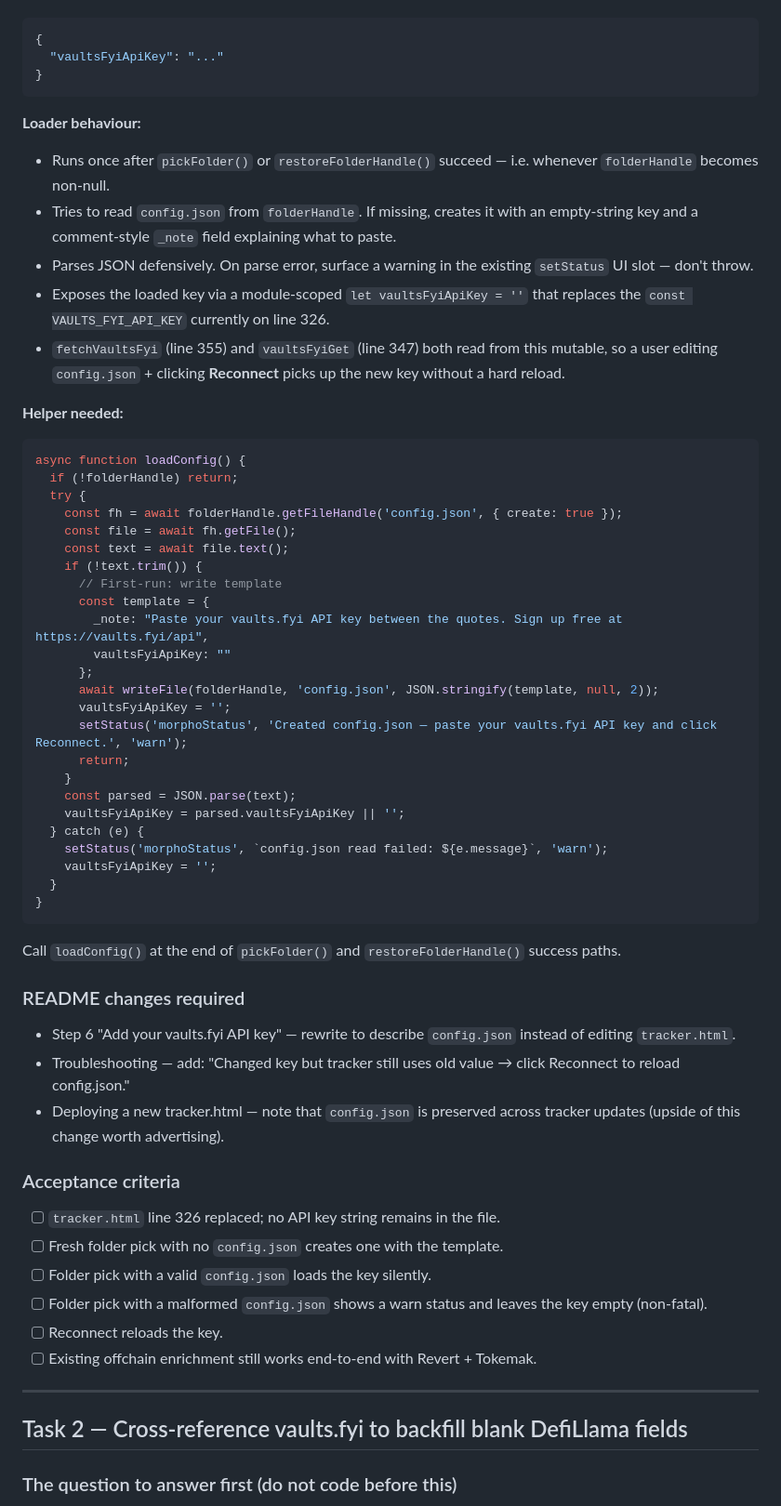
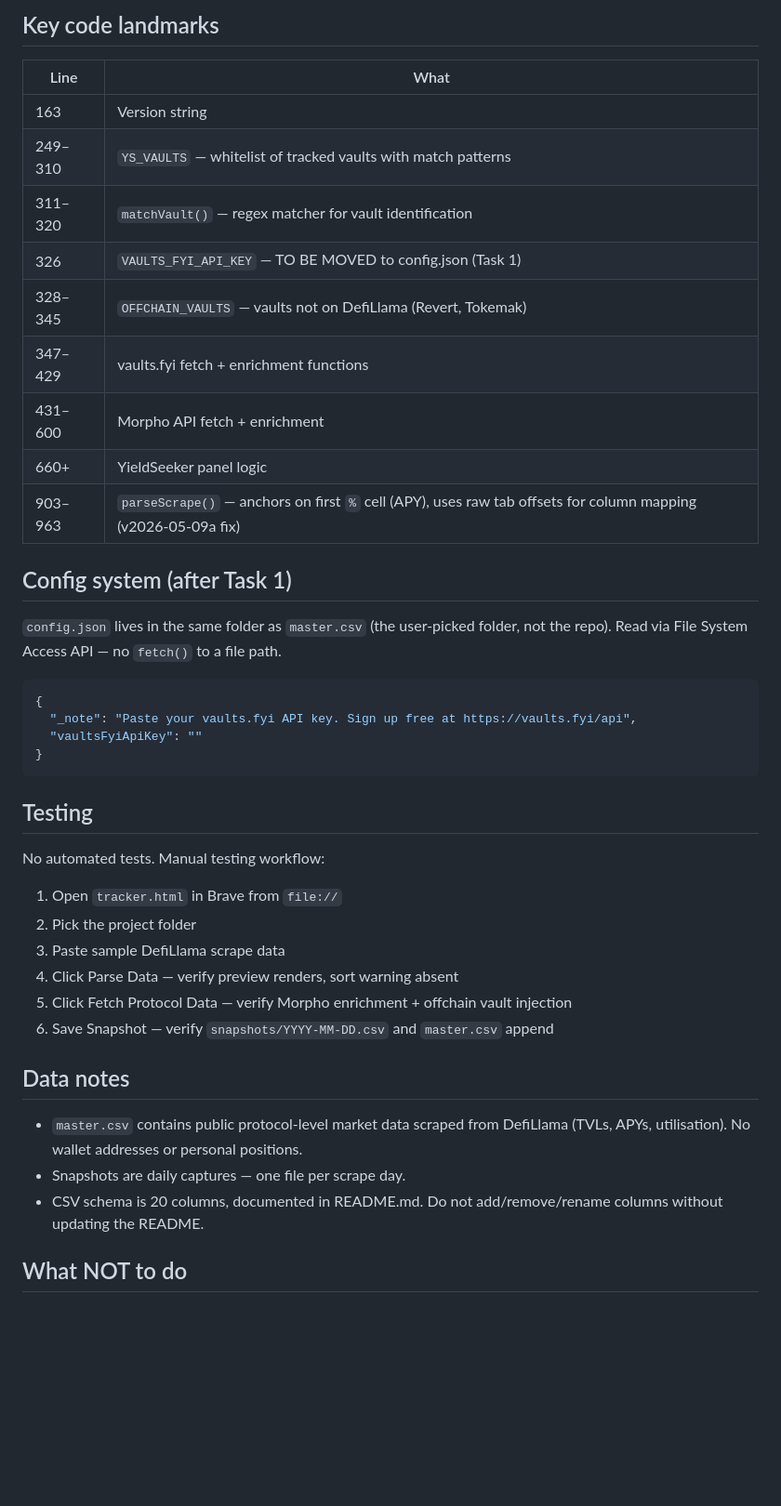
Before and after one commit to knotnumb/YieldTracker, a Markdown page: CLAUDE.md, the part around one of its changes. Shown at 93% size. GitHub-like rendering; blank space fills up the shorter version.

````diff
--- a/CLAUDE.md
+++ b/CLAUDE.md
@@ -27,66 +54,44 @@ Move the key into a sibling file `config.json` inside the YieldTracker folder (s
+## Key code landmarks
+
+| Line | What |
+|---|---|
+| 163 | Version string |
+| 249–310 | `YS_VAULTS` — whitelist of tracked vaults with match patterns |
+| 311–320 | `matchVault()` — regex matcher for vault identification |
+| 326 | `VAULTS_FYI_API_KEY` — TO BE MOVED to config.json (Task 1) |
+| 328–345 | `OFFCHAIN_VAULTS` — vaults not on DefiLlama (Revert, Tokemak) |
+| 347–429 | vaults.fyi fetch + enrichment functions |
+| 431–600 | Morpho API fetch + enrichment |
+| 660+ | YieldSeeker panel logic |
+| 903–963 | `parseScrape()` — anchors on first `%` cell (APY), uses raw tab offsets for column mapping (v2026-05-09a fix) |
+
+## Config system (after Task 1)
+
+`config.json` lives in the same folder as `master.csv` (the user-picked folder, not the repo). Read via File System Access API — no `fetch()` to a file path.
 
 ```json
 {
-  "vaultsFyiApiKey": "..."
+  "_note": "Paste your vaults.fyi API key. Sign up free at https://vaults.fyi/api",
+  "vaultsFyiApiKey": ""
 }
 ```
 
-**Loader behaviour:**
-- Runs once after `pickFolder()` or `restoreFolderHandle()` succeed — i.e. whenever `folderHandle` becomes non-null.
-- Tries to read `config.json` from `folderHandle`. If missing, creates it with an empty-string key and a comment-style `_note` field explaining what to paste.
-- Parses JSON defensively. On parse error, surface a warning in the existing `setStatus` UI slot — don't throw.
-- Exposes the loaded key via a module-scoped `let vaultsFyiApiKey = ''` that replaces the `const VAULTS_FYI_API_KEY` currently on line 326.
-- `fetchVaultsFyi` (line 355) and `vaultsFyiGet` (line 347) both read from this mutable, so a user editing `config.json` + clicking **Reconnect** picks up the new key without a hard reload.
+## Testing
 
-**Helper needed:**
+No automated tests. Manual testing workflow:
 
-```js
-async function loadConfig() {
-  if (!folderHandle) return;
-  try {
-    const fh = await folderHandle.getFileHandle('config.json', { create: true });
-    const file = await fh.getFile();
-    const text = await file.text();
-    if (!text.trim()) {
-      // First-run: write template
-      const template = {
-        _note: "Paste your vaults.fyi API key between the quotes. Sign up free at https://vaults.fyi/api",
-        vaultsFyiApiKey: ""
-      };
-      await writeFile(folderHandle, 'config.json', JSON.stringify(template, null, 2));
-      vaultsFyiApiKey = '';
-      setStatus('morphoStatus', 'Created config.json — paste your vaults.fyi API key and click Reconnect.', 'warn');
-      return;
-    }
-    const parsed = JSON.parse(text);
-    vaultsFyiApiKey = parsed.vaultsFyiApiKey || '';
-  } catch (e) {
-    setStatus('morphoStatus', `config.json read failed: ${e.message}`, 'warn');
-    vaultsFyiApiKey = '';
-  }
-}
-```
+1. Open `tracker.html` in Brave from `file://`
+2. Pick the project folder
+3. Paste sample DefiLlama scrape data
+4. Click Parse Data — verify preview renders, sort warning absent
+5. Click Fetch Protocol Data — verify Morpho enrichment + offchain vault injection
+6. Save Snapshot — verify `snapshots/YYYY-MM-DD.csv` and `master.csv` append
 
-Call `loadConfig()` at the end of `pickFolder()` and `restoreFolderHandle()` success paths.
+## Data notes
 
-### README changes required
+- `master.csv` contains public protocol-level market data scraped from DefiLlama (TVLs, APYs, utilisation). No wallet addresses or personal positions.
+- Snapshots are daily captures — one file per scrape day.
+- CSV schema is 20 columns, documented in README.md. Do not add/remove/rename columns without updating the README.
 
-- Step 6 "Add your vaults.fyi API key" — rewrite to describe `config.json` instead of editing `tracker.html`.
-- Troubleshooting — add: "Changed key but tracker still uses old value → click Reconnect to reload config.json."
-- Deploying a new tracker.html — note that `config.json` is preserved across tracker updates (upside of this change worth advertising).
+## What NOT to do
 
-### Acceptance criteria
-
-- [ ] `tracker.html` line 326 replaced; no API key string remains in the file.
-- [ ] Fresh folder pick with no `config.json` creates one with the template.
-- [ ] Folder pick with a valid `config.json` loads the key silently.
-- [ ] Folder pick with a malformed `config.json` shows a warn status and leaves the key empty (non-fatal).
-- [ ] Reconnect reloads the key.
-- [ ] Existing offchain enrichment still works end-to-end with Revert + Tokemak.
-
----
-
-## Task 2 — Cross-reference vaults.fyi to backfill blank DefiLlama fields
-
-### The question to answer first (do not code before this)
-
````
Also changed, not shown: other parts of CLAUDE.md (+48 -136 lines), BRIEF_v5.md (added, +311 -0 lines).
